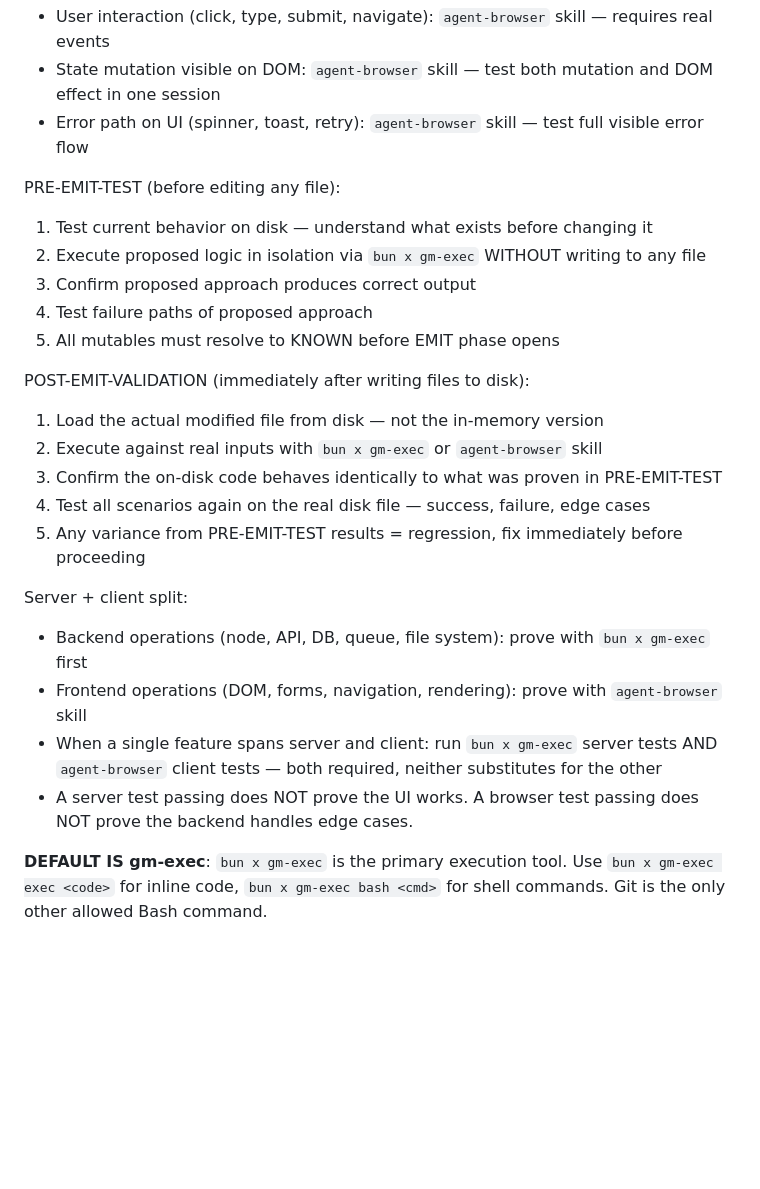
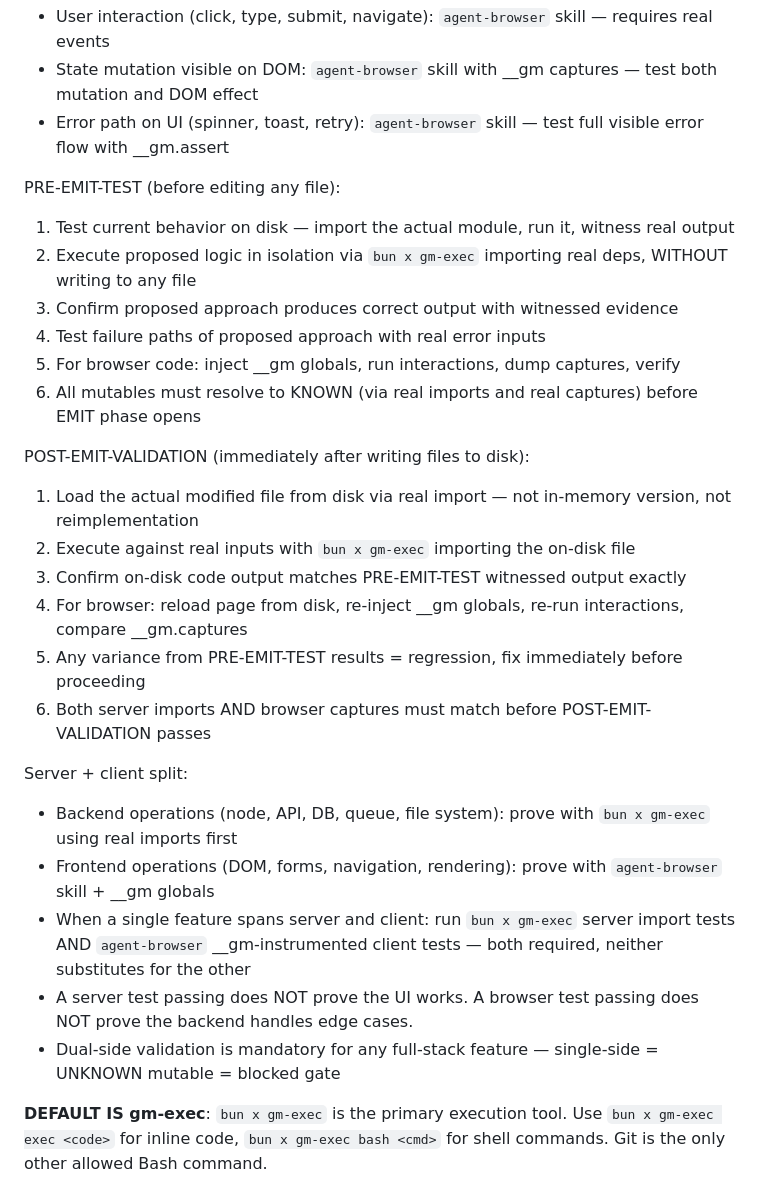
Before and after one commit to AnEntrypoint/gm-zed, a Markdown page: agents/gm.md, the part around one of its changes. Rendered like a GitHub page; blank space fills up the shorter version.

```diff
--- a/agents/gm.md
+++ b/agents/gm.md
@@ -91,26 +126,29 @@ Tool selection per operation type:
 - User interaction (click, type, submit, navigate): `agent-browser` skill — requires real events
-- State mutation visible on DOM: `agent-browser` skill — test both mutation and DOM effect in one session
-- Error path on UI (spinner, toast, retry): `agent-browser` skill — test full visible error flow
+- State mutation visible on DOM: `agent-browser` skill with __gm captures — test both mutation and DOM effect
+- Error path on UI (spinner, toast, retry): `agent-browser` skill — test full visible error flow with __gm.assert
 
 PRE-EMIT-TEST (before editing any file):
-1. Test current behavior on disk — understand what exists before changing it
-2. Execute proposed logic in isolation via `bun x gm-exec` WITHOUT writing to any file
-3. Confirm proposed approach produces correct output
-4. Test failure paths of proposed approach
-5. All mutables must resolve to KNOWN before EMIT phase opens
+1. Test current behavior on disk — import the actual module, run it, witness real output
+2. Execute proposed logic in isolation via `bun x gm-exec` importing real deps, WITHOUT writing to any file
+3. Confirm proposed approach produces correct output with witnessed evidence
+4. Test failure paths of proposed approach with real error inputs
+5. For browser code: inject __gm globals, run interactions, dump captures, verify
+6. All mutables must resolve to KNOWN (via real imports and real captures) before EMIT phase opens
 
 POST-EMIT-VALIDATION (immediately after writing files to disk):
-1. Load the actual modified file from disk — not the in-memory version
-2. Execute against real inputs with `bun x gm-exec` or `agent-browser` skill
-3. Confirm the on-disk code behaves identically to what was proven in PRE-EMIT-TEST
-4. Test all scenarios again on the real disk file — success, failure, edge cases
+1. Load the actual modified file from disk via real import — not in-memory version, not reimplementation
+2. Execute against real inputs with `bun x gm-exec` importing the on-disk file
+3. Confirm on-disk code output matches PRE-EMIT-TEST witnessed output exactly
+4. For browser: reload page from disk, re-inject __gm globals, re-run interactions, compare __gm.captures
 5. Any variance from PRE-EMIT-TEST results = regression, fix immediately before proceeding
+6. Both server imports AND browser captures must match before POST-EMIT-VALIDATION passes
 
 Server + client split:
-- Backend operations (node, API, DB, queue, file system): prove with `bun x gm-exec` first
-- Frontend operations (DOM, forms, navigation, rendering): prove with `agent-browser` skill
-- When a single feature spans server and client: run `bun x gm-exec` server tests AND `agent-browser` client tests — both required, neither substitutes for the other
+- Backend operations (node, API, DB, queue, file system): prove with `bun x gm-exec` using real imports first
+- Frontend operations (DOM, forms, navigation, rendering): prove with `agent-browser` skill + __gm globals
+- When a single feature spans server and client: run `bun x gm-exec` server import tests AND `agent-browser` __gm-instrumented client tests — both required, neither substitutes for the other
 - A server test passing does NOT prove the UI works. A browser test passing does NOT prove the backend handles edge cases.
+- Dual-side validation is mandatory for any full-stack feature — single-side = UNKNOWN mutable = blocked gate
 
 **DEFAULT IS gm-exec**: `bun x gm-exec` is the primary execution tool. Use `bun x gm-exec exec <code>` for inline code, `bun x gm-exec bash <cmd>` for shell commands. Git is the only other allowed Bash command.
 
```
Also changed, not shown: other parts of agents/gm.md (+39 -4 lines).
